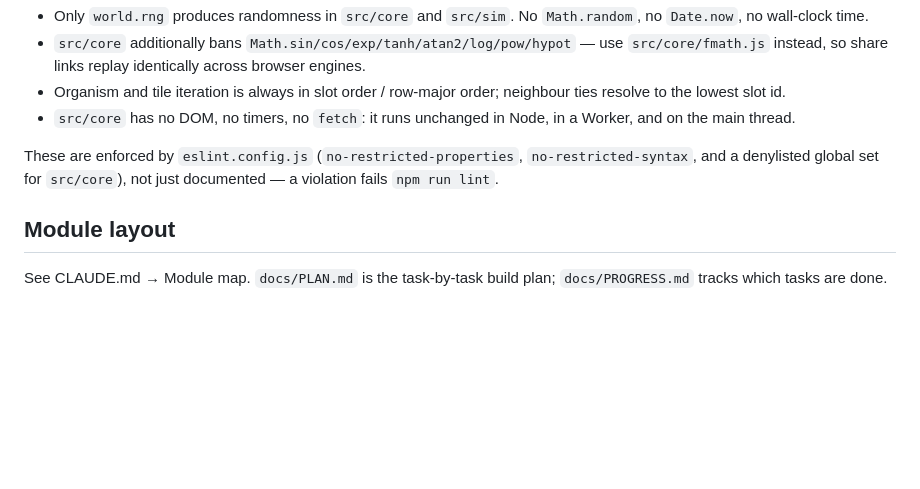
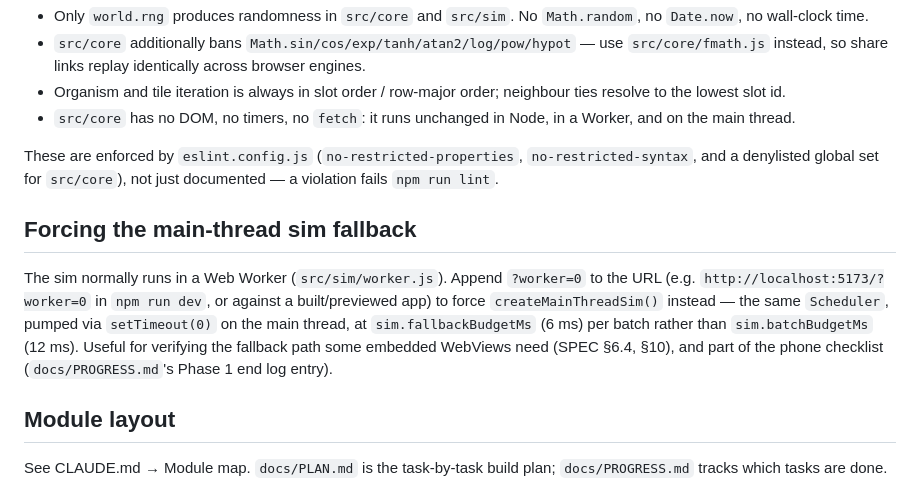
Before and after one commit to ericmann/flatland, a Markdown page: docs/development.md, the part around the change. Rendered like a GitHub page; blank space fills up the shorter version.

```diff
--- a/docs/development.md
+++ b/docs/development.md
@@ -103,6 +103,17 @@ These are enforced by `eslint.config.js` (`no-restricted-properties`,
 `no-restricted-syntax`, and a denylisted global set for `src/core`), not just
 documented — a violation fails `npm run lint`.
 
+## Forcing the main-thread sim fallback
+
+The sim normally runs in a Web Worker (`src/sim/worker.js`). Append
+`?worker=0` to the URL (e.g. `http://localhost:5173/?worker=0` in `npm run
+dev`, or against a built/previewed app) to force
+`createMainThreadSim()` instead — the same `Scheduler`, pumped via
+`setTimeout(0)` on the main thread, at `sim.fallbackBudgetMs` (6 ms) per
+batch rather than `sim.batchBudgetMs` (12 ms). Useful for verifying the
+fallback path some embedded WebViews need (SPEC §6.4, §10), and part of
+the phone checklist (`docs/PROGRESS.md`'s Phase 1 end log entry).
+
 ## Module layout
 
 See CLAUDE.md → Module map. `docs/PLAN.md` is the task-by-task build plan;
```
Also changed, not shown: docs/PROGRESS.md (+35 -1 lines).
